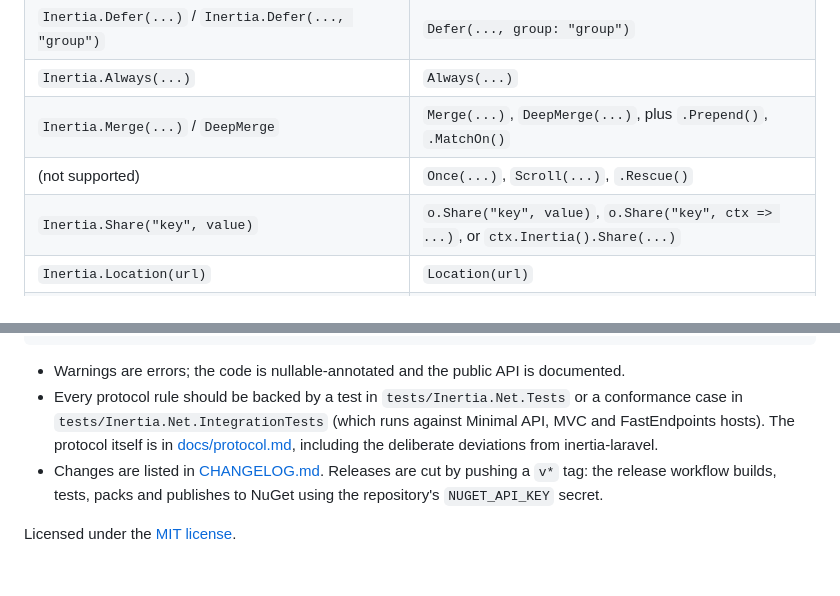
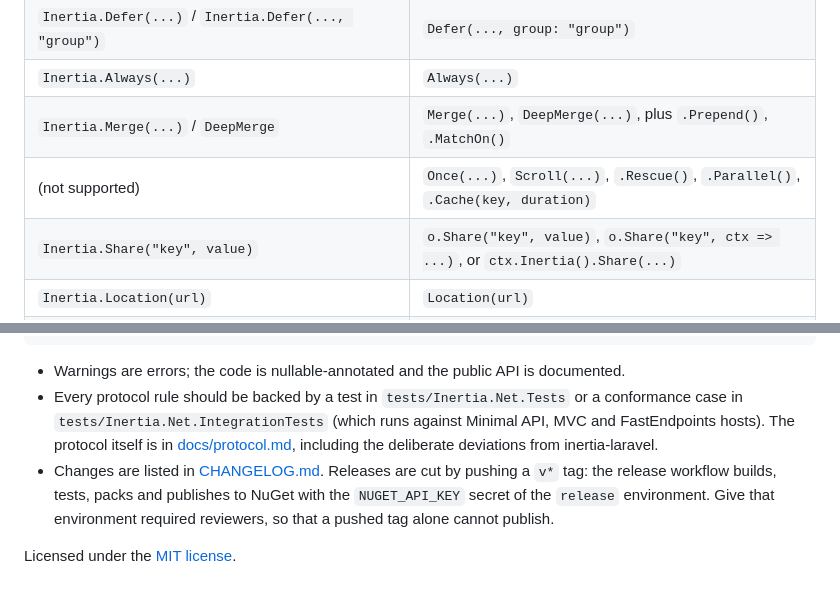
Before and after one commit to adzamkomladev/Inertia.Net, a Markdown page: README.md, 2 parts joined by grey strips. Rendered like a GitHub page.

```diff
--- a/README.md
+++ b/README.md
@@ -1931,7 +1937,7 @@ The 1.0 API is close to the Laravel adapter's names. The table maps the typical
 | `Inertia.Defer(...)` / `Inertia.Defer(..., "group")` | `Defer(..., group: "group")` |
 | `Inertia.Always(...)` | `Always(...)` |
 | `Inertia.Merge(...)` / `DeepMerge` | `Merge(...)`, `DeepMerge(...)`, plus `.Prepend()`, `.MatchOn()` |
-| (not supported) | `Once(...)`, `Scroll(...)`, `.Rescue()` |
+| (not supported) | `Once(...)`, `Scroll(...)`, `.Rescue()`, `.Parallel()`, `.Cache(key, duration)` |
 | `Inertia.Share("key", value)` | `o.Share("key", value)`, `o.Share("key", ctx => ...)`, or `ctx.Inertia().Share(...)` |
 | `Inertia.Location(url)` | `Location(url)` |
 | `Inertia.Back()` | `Back()` / `Back(fallback)` |
@@ -2035,6 +2052,6 @@ bash eng/aot-smoke.sh                    # Native AOT publish + protocol smoke t
 
 - Warnings are errors; the code is nullable-annotated and the public API is documented.
 - Every protocol rule should be backed by a test in `tests/Inertia.Net.Tests` or a conformance case in `tests/Inertia.Net.IntegrationTests` (which runs against Minimal API, MVC and FastEndpoints hosts). The protocol itself is in [docs/protocol.md](docs/protocol.md), including the deliberate deviations from inertia-laravel.
-- Changes are listed in [CHANGELOG.md](CHANGELOG.md). Releases are cut by pushing a `v*` tag: the release workflow builds, tests, packs and publishes to NuGet using the repository's `NUGET_API_KEY` secret.
+- Changes are listed in [CHANGELOG.md](CHANGELOG.md). Releases are cut by pushing a `v*` tag: the release workflow builds, tests, packs and publishes to NuGet with the `NUGET_API_KEY` secret of the `release` environment. Give that environment required reviewers, so that a pushed tag alone cannot publish.
 
 Licensed under the [MIT license](LICENSE).
```
Also changed, not shown: other parts of README.md (+33 -16 lines).
